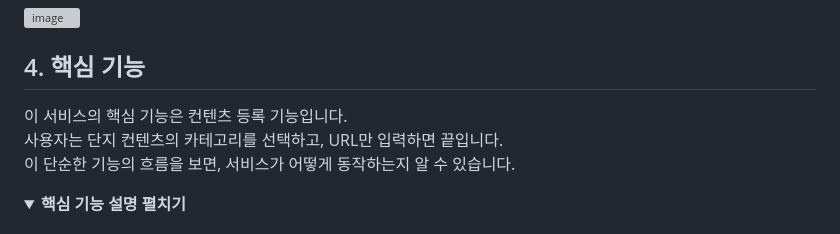
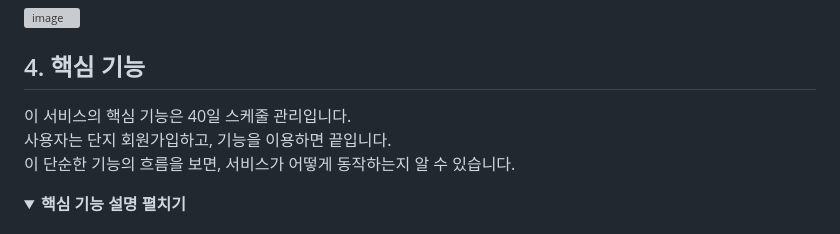
Before and after one commit to 2021-SMHRD-KDT-AI-15/cbp, a Markdown page: README.md, the part around the change. Rendered like a GitHub page; folded sections open; grey boxes are pictures that could not be loaded.

```diff
--- a/README.md
+++ b/README.md
@@ -36,8 +36,8 @@
 ![image](https://github.com/2021-SMHRD-KDT-AI-15/cbp/assets/144203952/731e278b-c76d-4df5-8bff-4875dd6b21dc)
 
 ## 4. 핵심 기능
-이 서비스의 핵심 기능은 컨텐츠 등록 기능입니다.
-사용자는 단지 컨텐츠의 카테고리를 선택하고, URL만 입력하면 끝입니다.
+이 서비스의 핵심 기능은 40일 스케줄 관리입니다.
+사용자는 단지 회원가입하고, 기능을 이용하면 끝입니다.
 이 단순한 기능의 흐름을 보면, 서비스가 어떻게 동작하는지 알 수 있습니다.
 
 <details>
```
